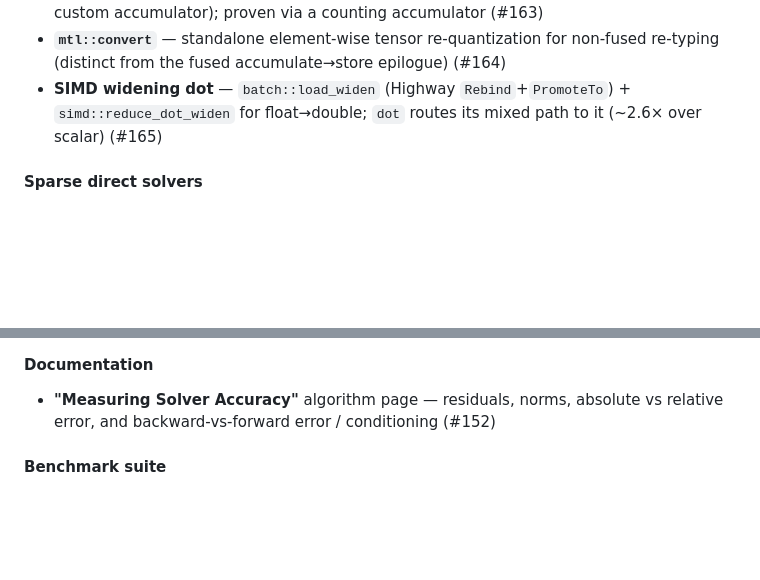
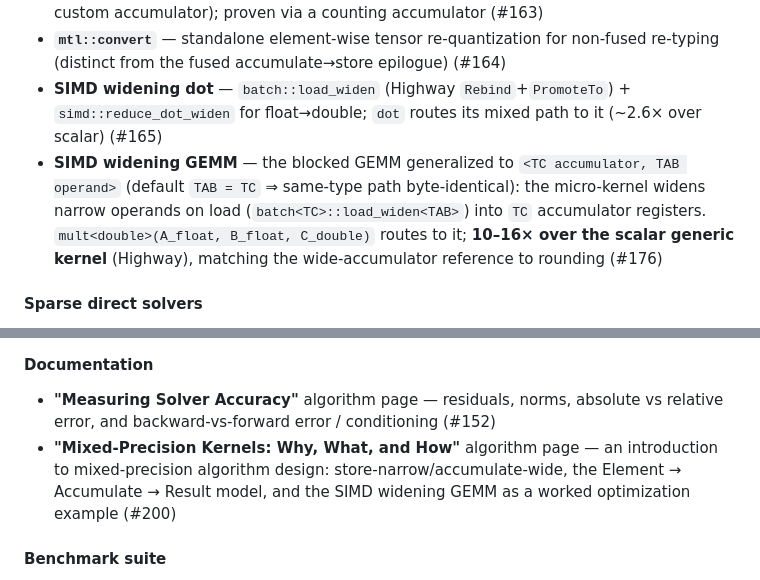
Before and after one commit to stillwater-sc/mtl5, a Markdown page: CHANGELOG.md, 2 parts joined by grey strips. Drawn GitHub-style; blank space fills up the shorter version.

```diff
--- a/CHANGELOG.md
+++ b/CHANGELOG.md
@@ -13,6 +13,7 @@ Format follows [Conventional Commits](https://www.conventionalcommits.org/).
 - **Dispatch guarantee** `interface::accumulator_allows_blas_v` — any non-default accumulator forces the native kernel even for float/double (external BLAS cannot honor a custom accumulator); proven via a counting accumulator (#163)
 - **`mtl::convert`** — standalone element-wise tensor re-quantization for non-fused re-typing (distinct from the fused accumulate→store epilogue) (#164)
 - **SIMD widening dot** — `batch::load_widen` (Highway `Rebind`+`PromoteTo`) + `simd::reduce_dot_widen` for float→double; `dot` routes its mixed path to it (~2.6× over scalar) (#165)
+- **SIMD widening GEMM** — the blocked GEMM generalized to `<TC accumulator, TAB operand>` (default `TAB = TC` ⇒ same-type path byte-identical): the micro-kernel widens narrow operands on load (`batch<TC>::load_widen<TAB>`) into `TC` accumulator registers. `mult<double>(A_float, B_float, C_double)` routes to it; **10–16× over the scalar generic kernel** (Highway), matching the wide-accumulator reference to rounding (#176)
 
 #### Sparse direct solvers
 - **`sparse_lu_refactor` + `native_klu_refactor`** — analyze/factor/refactor: refactorize a same-pattern matrix by reusing the symbolic structure + pivot sequence (no BTF/ordering/reach/pivot-search), ~2.2× faster than a full factor; the SPICE-transient path (#153, #154)
@@ -29,6 +30,7 @@ Format follows [Conventional Commits](https://www.conventionalcommits.org/).
 
 #### Documentation
 - **"Measuring Solver Accuracy"** algorithm page — residuals, norms, absolute vs relative error, and backward-vs-forward error / conditioning (#152)
+- **"Mixed-Precision Kernels: Why, What, and How"** algorithm page — an introduction to mixed-precision algorithm design: store-narrow/accumulate-wide, the Element → Accumulate → Result model, and the SIMD widening GEMM as a worked optimization example (#200)
 
 #### Benchmark suite
 - **Size-N sweep** (`--sweep START:STOP:STEP` and `:xFACTOR`) plus BLAS-level suite groups `l1`/`l2`/`l3`/`blas`; default sizes now bracket powers of two with odd/1.5x neighbours to expose padding overhead (#77)
```
Also changed, not shown: docs/sessions/2026-06-27-mixed-precision-gemm-widening.md (added, +114 -0 lines).
